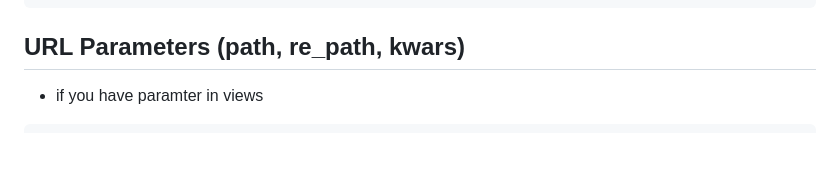
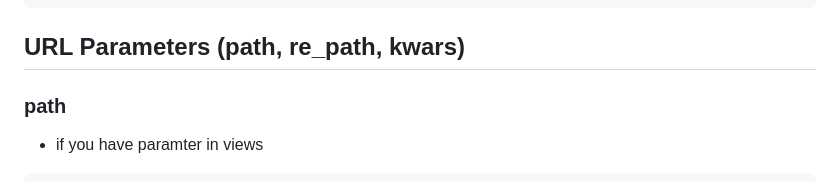
Before and after one commit to Aman235-code/django-learning-2026, a Markdown page: docs.md, the part around the change. Rendered like a GitHub page; blank space fills up the shorter version.

Commit message:
dynamic routing - path

````diff
--- a/docs.md
+++ b/docs.md
@@ -188,6 +188,8 @@ urlpatterns = [
 
 ## URL Parameters (path, re_path, kwars)
 
+### path
+
 - if you have paramter in views
 
 ```python
````
